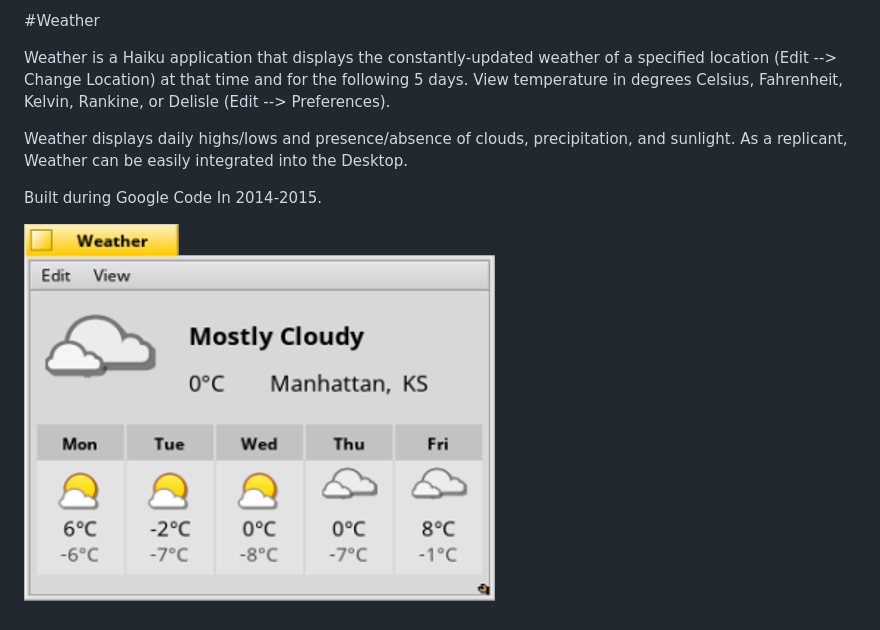
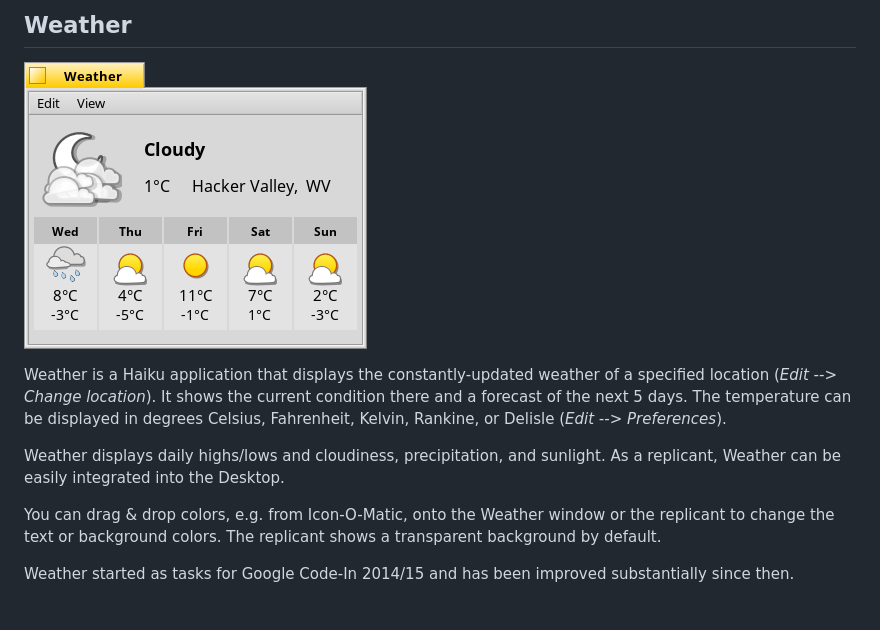
Before and after one commit to HaikuArchives/Weather, a Markdown page: README.md, the part around the change. Rendered like a GitHub page; pictures changed too: Weather.png.

Commit message:
Updated ReadMe and screenshot

```diff
--- a/README.md
+++ b/README.md
@@ -1,9 +1,14 @@
-#Weather
+Weather
+------------
 
-Weather is a Haiku application that displays the constantly-updated weather of a specified location (Edit --> Change Location) at that time and for the following 5 days. View temperature in degrees Celsius, Fahrenheit, Kelvin, Rankine, or Delisle (Edit --> Preferences).
+![Weather screenshot](Weather.png "Weather")
 
-Weather displays daily highs/lows and presence/absence of clouds, precipitation, and sunlight. As a replicant, Weather can be easily integrated into the Desktop.
+Weather is a Haiku application that displays the constantly-updated weather of a specified location (*Edit --> Change location*). It shows the current condition there and a forecast of the next 5 days.
+The temperature can be displayed in degrees Celsius, Fahrenheit, Kelvin, Rankine, or Delisle (*Edit --> Preferences*).
 
-Built during Google Code In 2014-2015.
+Weather displays daily highs/lows and cloudiness, precipitation, and sunlight. As a replicant, Weather can be easily integrated into the Desktop.
 
-![Weather Screenshot](Weather.png "Weather")
+You can drag & drop colors, e.g. from Icon-O-Matic, onto the Weather window or the replicant to change the text or background colors. The replicant shows a transparent background by default.
+
+Weather started as tasks for Google Code-In 2014/15 and has been improved
+substantially since then.
```
